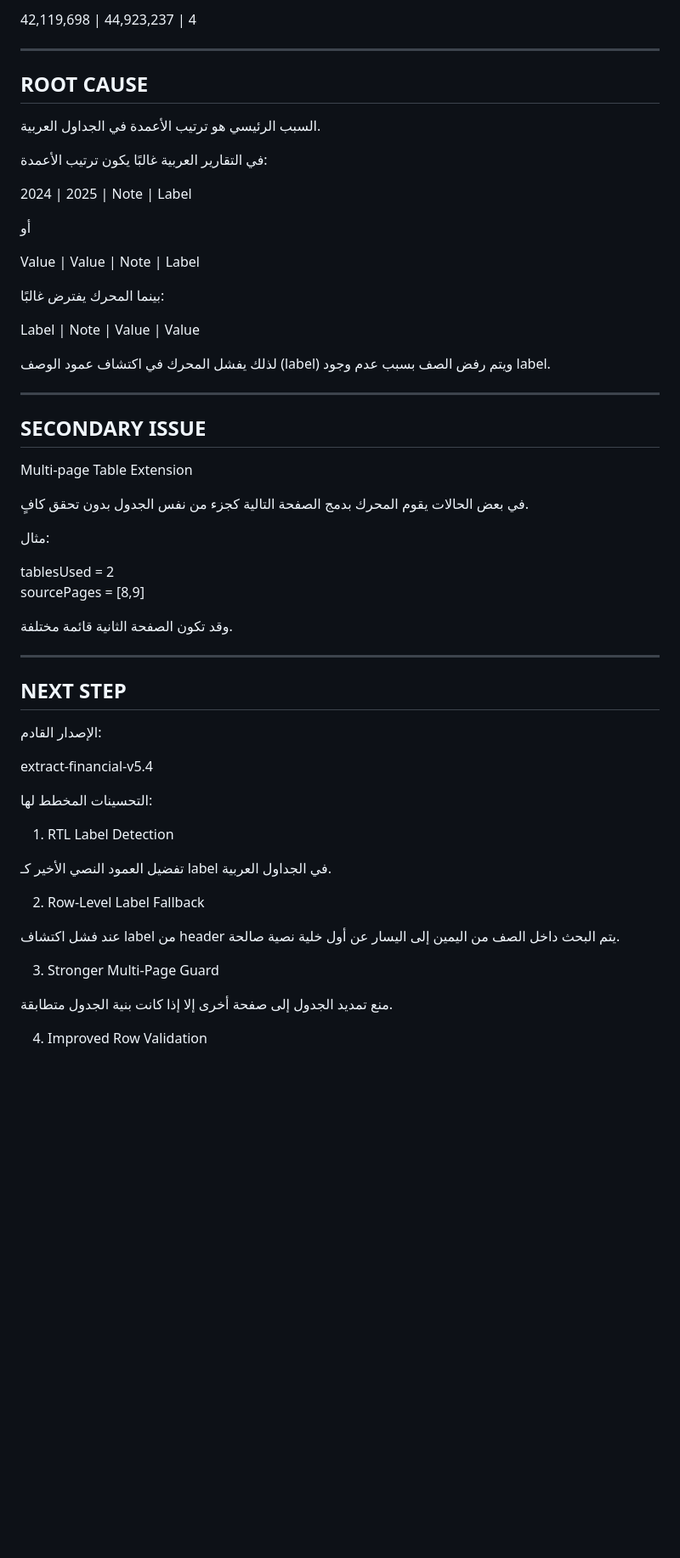
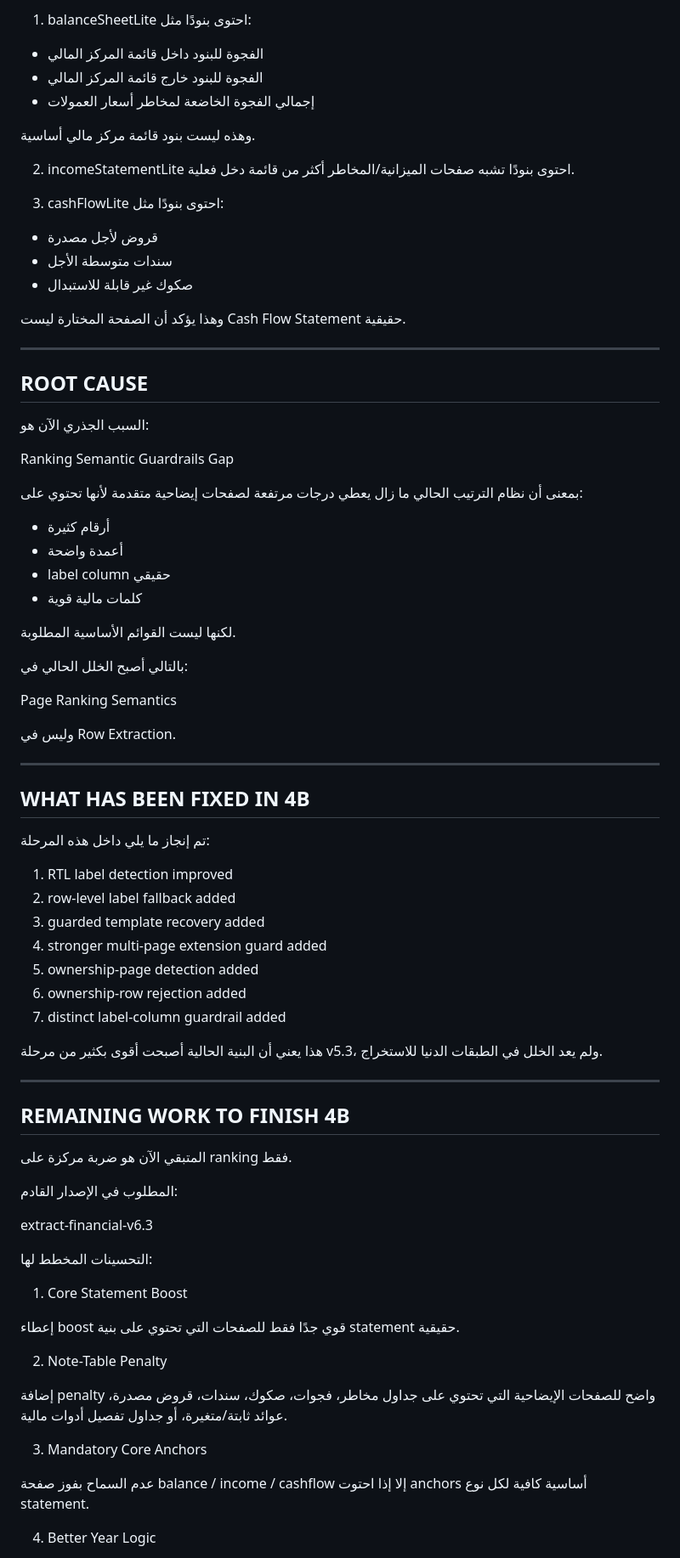
Before and after one commit to 5617ym/hmza, a Markdown page: PROJECT_STATE.md, the part around one of its changes. Shown at 85% size. Rendered like a GitHub page; blank space fills up the shorter version.

```diff
--- a/PROJECT_STATE.md
+++ b/PROJECT_STATE.md
@@ -203,76 +290,101 @@ reason = "no_label"
 
-42,119,698 | 44,923,237 | 4
+1) balanceSheetLite احتوى بنودًا مثل:
+
+- الفجوة للبنود داخل قائمة المركز المالي
+- الفجوة للبنود خارج قائمة المركز المالي
+- إجمالي الفجوة الخاضعة لمخاطر أسعار العمولات
+
+وهذه ليست بنود قائمة مركز مالي أساسية.
+
+
+2) incomeStatementLite احتوى بنودًا تشبه
+صفحات الميزانية/المخاطر أكثر من قائمة دخل فعلية.
+
+
+3) cashFlowLite احتوى بنودًا مثل:
+
+- قروض لأجل مصدرة
+- سندات متوسطة الأجل
+- صكوك غير قابلة للاستبدال
+
+وهذا يؤكد أن الصفحة المختارة ليست
+Cash Flow Statement حقيقية.
 
 
 ------------------------------------------------------------
 ROOT CAUSE
 ------------------------------------------------------------
 
-السبب الرئيسي هو ترتيب الأعمدة في الجداول العربية.
+السبب الجذري الآن هو:
 
-في التقارير العربية غالبًا يكون ترتيب الأعمدة:
+Ranking Semantic Guardrails Gap
 
-2024 | 2025 | Note | Label
+بمعنى أن نظام الترتيب الحالي ما زال يعطي درجات
+مرتفعة لصفحات إيضاحية متقدمة لأنها تحتوي على:
 
-أو
+- أرقام كثيرة
+- أعمدة واضحة
+- label column حقيقي
+- كلمات مالية قوية
 
-Value | Value | Note | Label
+لكنها ليست القوائم الأساسية المطلوبة.
 
+بالتالي أصبح الخلل الحالي في:
 
-بينما المحرك يفترض غالبًا:
+Page Ranking Semantics
 
-Label | Note | Value | Value
-
-
-لذلك يفشل المحرك في اكتشاف عمود الوصف (label)
-ويتم رفض الصف بسبب عدم وجود label.
+وليس في Row Extraction.
 
 
 ------------------------------------------------------------
-SECONDARY ISSUE
+WHAT HAS BEEN FIXED IN 4B
 ------------------------------------------------------------
 
-Multi-page Table Extension
+تم إنجاز ما يلي داخل هذه المرحلة:
 
-في بعض الحالات يقوم المحرك بدمج الصفحة التالية
-كجزء من نفس الجدول بدون تحقق كافٍ.
+1) RTL label detection improved
+2) row-level label fallback added
+3) guarded template recovery added
+4) stronger multi-page extension guard added
+5) ownership-page detection added
+6) ownership-row rejection added
+7) distinct label-column guardrail added
 
-مثال:
-
-tablesUsed = 2
-sourcePages = [8,9]
-
-وقد تكون الصفحة الثانية قائمة مختلفة.
+هذا يعني أن البنية الحالية أصبحت أقوى بكثير
+من مرحلة v5.3، ولم يعد الخلل في الطبقات الدنيا
+للاستخراج.
 
 
 ------------------------------------------------------------
-NEXT STEP
+REMAINING WORK TO FINISH 4B
 ------------------------------------------------------------
 
-الإصدار القادم:
+المتبقي الآن هو ضربة مركزة على ranking فقط.
 
-extract-financial-v5.4
+المطلوب في الإصدار القادم:
+
+extract-financial-v6.3
 
 التحسينات المخطط لها:
 
-1) RTL Label Detection
+1) Core Statement Boost
 
-تفضيل العمود النصي الأخير كـ label
-في الجداول العربية.
+إعطاء boost قوي جدًا فقط للصفحات التي تحتوي
+على بنية statement حقيقية.
 
 
-2) Row-Level Label Fallback
+2) Note-Table Penalty
 
-عند فشل اكتشاف label من header
-يتم البحث داخل الصف من اليمين إلى اليسار
-عن أول خلية نصية صالحة.
+إضافة penalty واضح للصفحات الإيضاحية التي تحتوي
+على جداول مخاطر، فجوات، صكوك، سندات، قروض مصدرة،
+عوائد ثابتة/متغيرة، أو جداول تفصيل أدوات مالية.
 
 
-3) Stronger Multi-Page Guard
+3) Mandatory Core Anchors
 
-منع تمديد الجدول إلى صفحة أخرى
-إلا إذا كانت بنية الجدول متطابقة.
+عدم السماح بفوز صفحة balance / income / cashflow
+إلا إذا احتوت anchors أساسية كافية لكل نوع statement.
 
 
-4) Improved Row Validation
+4) Better Year Logic
 
```
Also changed, not shown: other parts of PROJECT_STATE.md (+135 -25 lines).
